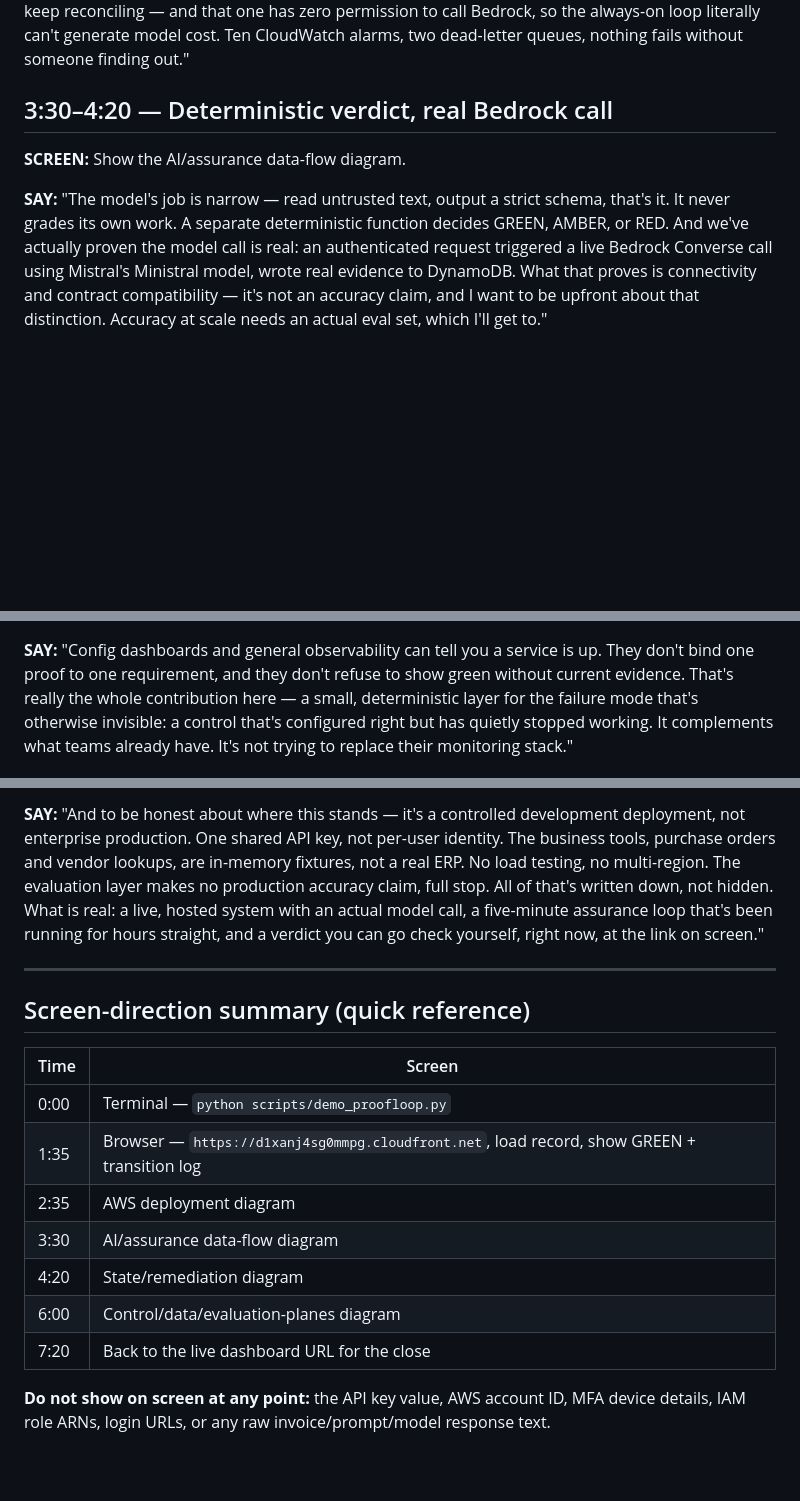
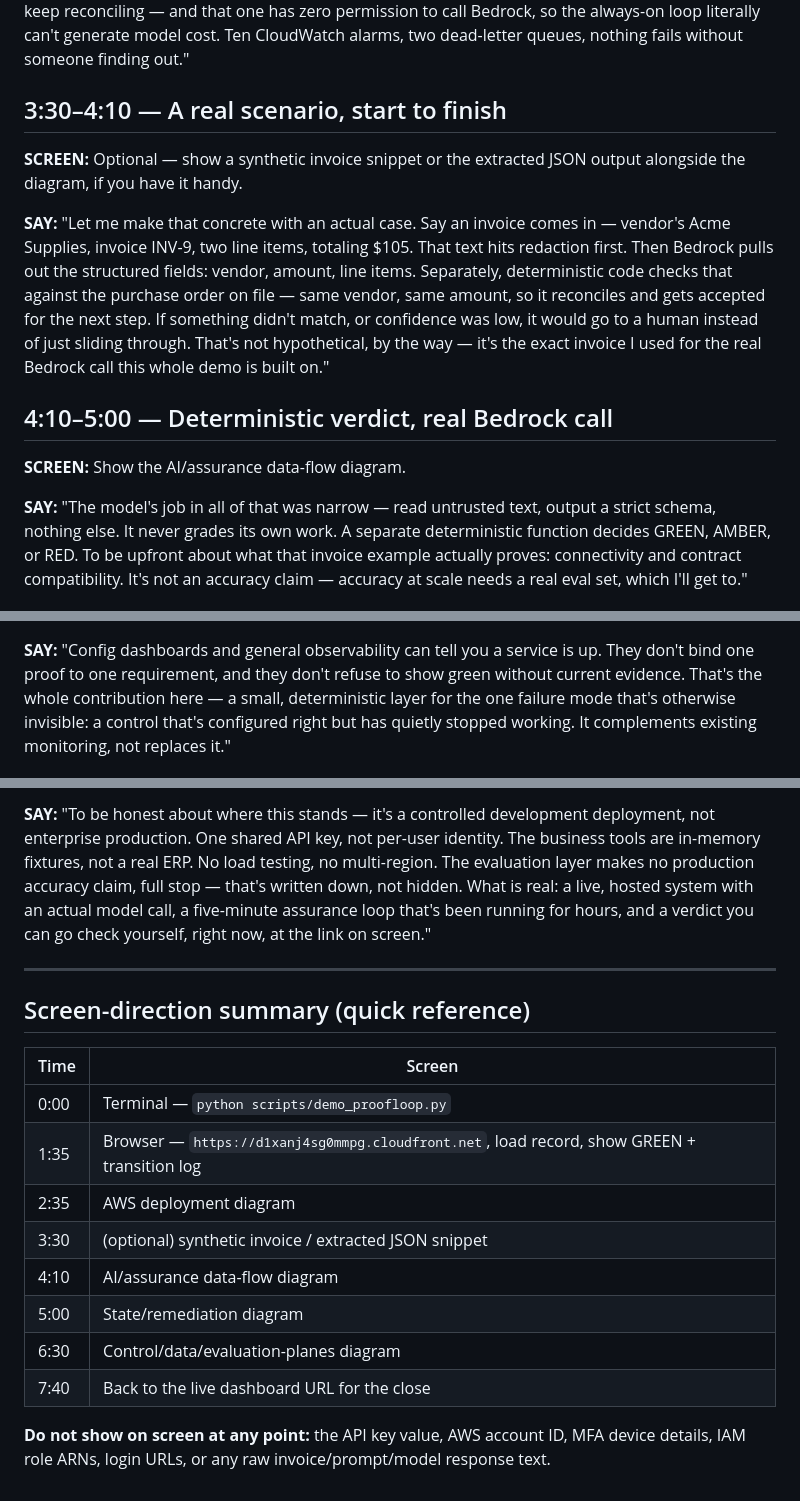
Before and after one commit to sri-sruthi/proofloop, a Markdown page: docs/submission/AIVAR_PRESENTATION_SCRIPT.md, 3 parts joined by grey strips. Rendered like a GitHub page; blank space fills up the shorter version.

Commit message:
docs: add concrete invoice scenario to presentation script

```diff
--- a/docs/submission/AIVAR_PRESENTATION_SCRIPT.md
+++ b/docs/submission/AIVAR_PRESENTATION_SCRIPT.md
@@ -65,16 +65,29 @@ one has zero permission to call Bedrock, so the always-on loop literally
 can't generate model cost. Ten CloudWatch alarms, two dead-letter queues,
 nothing fails without someone finding out."
 
-## 3:30–4:20 — Deterministic verdict, real Bedrock call
+## 3:30–4:10 — A real scenario, start to finish
+
+**SCREEN:** Optional — show a synthetic invoice snippet or the extracted
+JSON output alongside the diagram, if you have it handy.
+
+**SAY:** "Let me make that concrete with an actual case. Say an invoice
+comes in — vendor's Acme Supplies, invoice INV-9, two line items, totaling
+$105. That text hits redaction first. Then Bedrock pulls out the structured
+fields: vendor, amount, line items. Separately, deterministic code checks
+that against the purchase order on file — same vendor, same amount, so it
+reconciles and gets accepted for the next step. If something didn't match,
+or confidence was low, it would go to a human instead of just sliding
+through. That's not hypothetical, by the way — it's the exact invoice I
+used for the real Bedrock call this whole demo is built on."
+
+## 4:10–5:00 — Deterministic verdict, real Bedrock call
 
 **SCREEN:** Show the AI/assurance data-flow diagram.
 
-**SAY:** "The model's job is narrow — read untrusted text, output a strict
-schema, that's it. It never grades its own work. A separate deterministic
-function decides GREEN, AMBER, or RED. And we've actually proven the model
-call is real: an authenticated request triggered a live Bedrock Converse
-call using Mistral's Ministral model, wrote real evidence to DynamoDB. What
-that proves is connectivity and contract compatibility — it's not an
-accuracy claim, and I want to be upfront about that distinction. Accuracy
-at scale needs an actual eval set, which I'll get to."
+**SAY:** "The model's job in all of that was narrow — read untrusted text,
+output a strict schema, nothing else. It never grades its own work. A
+separate deterministic function decides GREEN, AMBER, or RED. To be upfront
+about what that invoice example actually proves: connectivity and contract
+compatibility. It's not an accuracy claim — accuracy at scale needs a real
+eval set, which I'll get to."
 
@@ -117,9 +130,9 @@ thresholds. They don't get to declare anything GREEN themselves."
 
 **SAY:** "Config dashboards and general observability can tell you a
 service is up. They don't bind one proof to one requirement, and they
-don't refuse to show green without current evidence. That's really the
-whole contribution here — a small, deterministic layer for the failure
-mode that's otherwise invisible: a control that's configured right but has
-quietly stopped working. It complements what teams already have. It's not
-trying to replace their monitoring stack."
+don't refuse to show green without current evidence. That's the whole
+contribution here — a small, deterministic layer for the one failure mode
+that's otherwise invisible: a control that's configured right but has
+quietly stopped working. It complements existing monitoring, not replaces
+it."
 
@@ -127,13 +140,12 @@ trying to replace their monitoring stack."
 
-**SAY:** "And to be honest about where this stands — it's a controlled
+**SAY:** "To be honest about where this stands — it's a controlled
 development deployment, not enterprise production. One shared API key, not
-per-user identity. The business tools, purchase orders and vendor lookups,
-are in-memory fixtures, not a real ERP. No load testing, no multi-region.
-The evaluation layer makes no production accuracy claim, full stop. All of
-that's written down, not hidden. What is real: a live, hosted system with
-an actual model call, a five-minute assurance loop that's been running for
-hours straight, and a verdict you can go check yourself, right now, at the
-link on screen."
+per-user identity. The business tools are in-memory fixtures, not a real
+ERP. No load testing, no multi-region. The evaluation layer makes no
+production accuracy claim, full stop — that's written down, not hidden.
+What is real: a live, hosted system with an actual model call, a
+five-minute assurance loop that's been running for hours, and a verdict
+you can go check yourself, right now, at the link on screen."
 
 ---
 
@@ -144,10 +156,11 @@ link on screen."
 | 0:00 | Terminal — `python scripts/demo_proofloop.py` |
 | 1:35 | Browser — `https://d1xanj4sg0mmpg.cloudfront.net`, load record, show GREEN + transition log |
 | 2:35 | AWS deployment diagram |
-| 3:30 | AI/assurance data-flow diagram |
-| 4:20 | State/remediation diagram |
-| 6:00 | Control/data/evaluation-planes diagram |
-| 7:20 | Back to the live dashboard URL for the close |
+| 3:30 | (optional) synthetic invoice / extracted JSON snippet |
+| 4:10 | AI/assurance data-flow diagram |
+| 5:00 | State/remediation diagram |
+| 6:30 | Control/data/evaluation-planes diagram |
+| 7:40 | Back to the live dashboard URL for the close |
 
 **Do not show on screen at any point:** the API key value, AWS account ID,
 MFA device details, IAM role ARNs, login URLs, or any raw invoice/prompt/model
```
Also changed, not shown: other parts of docs/submission/AIVAR_PRESENTATION_SCRIPT.md (+5 -5 lines).
